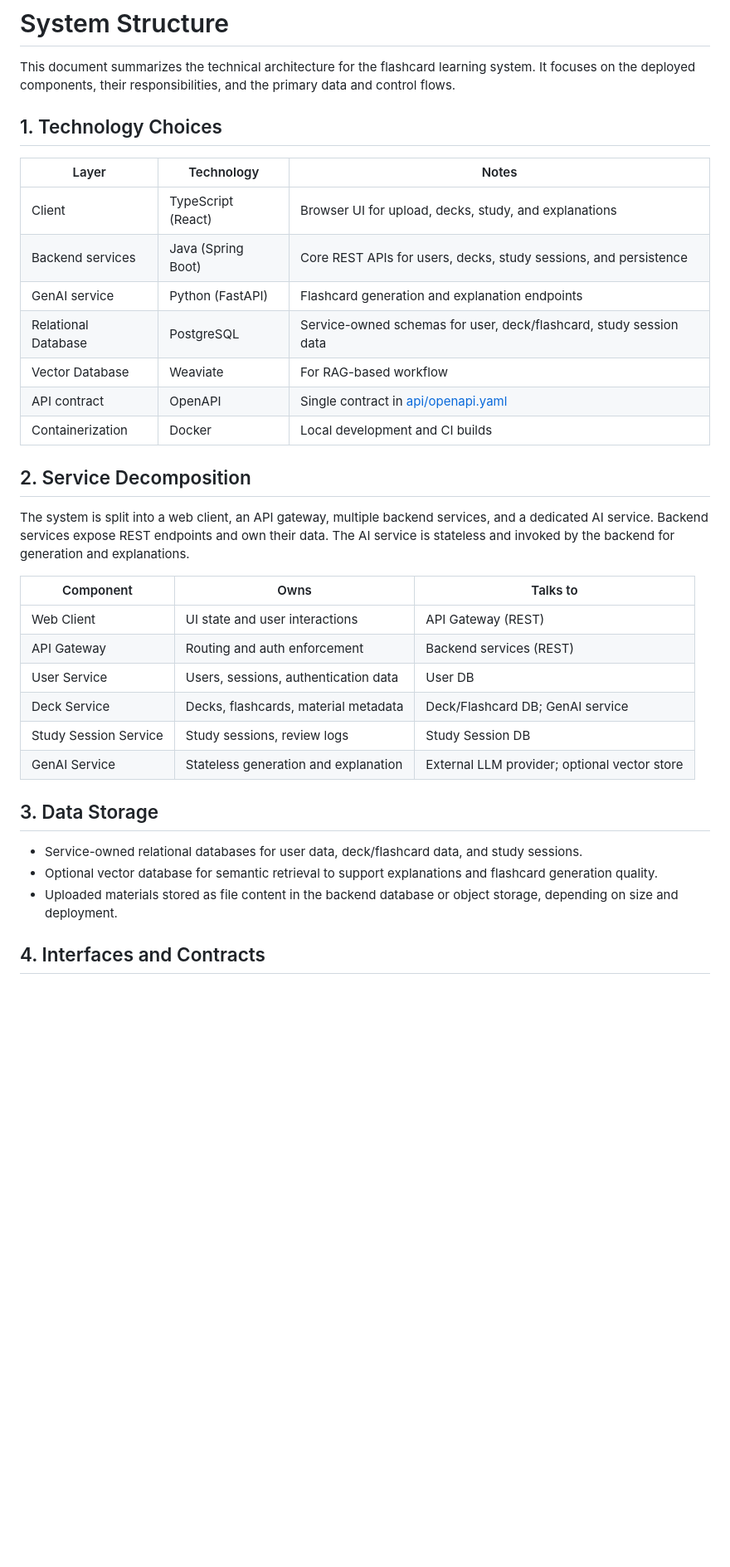
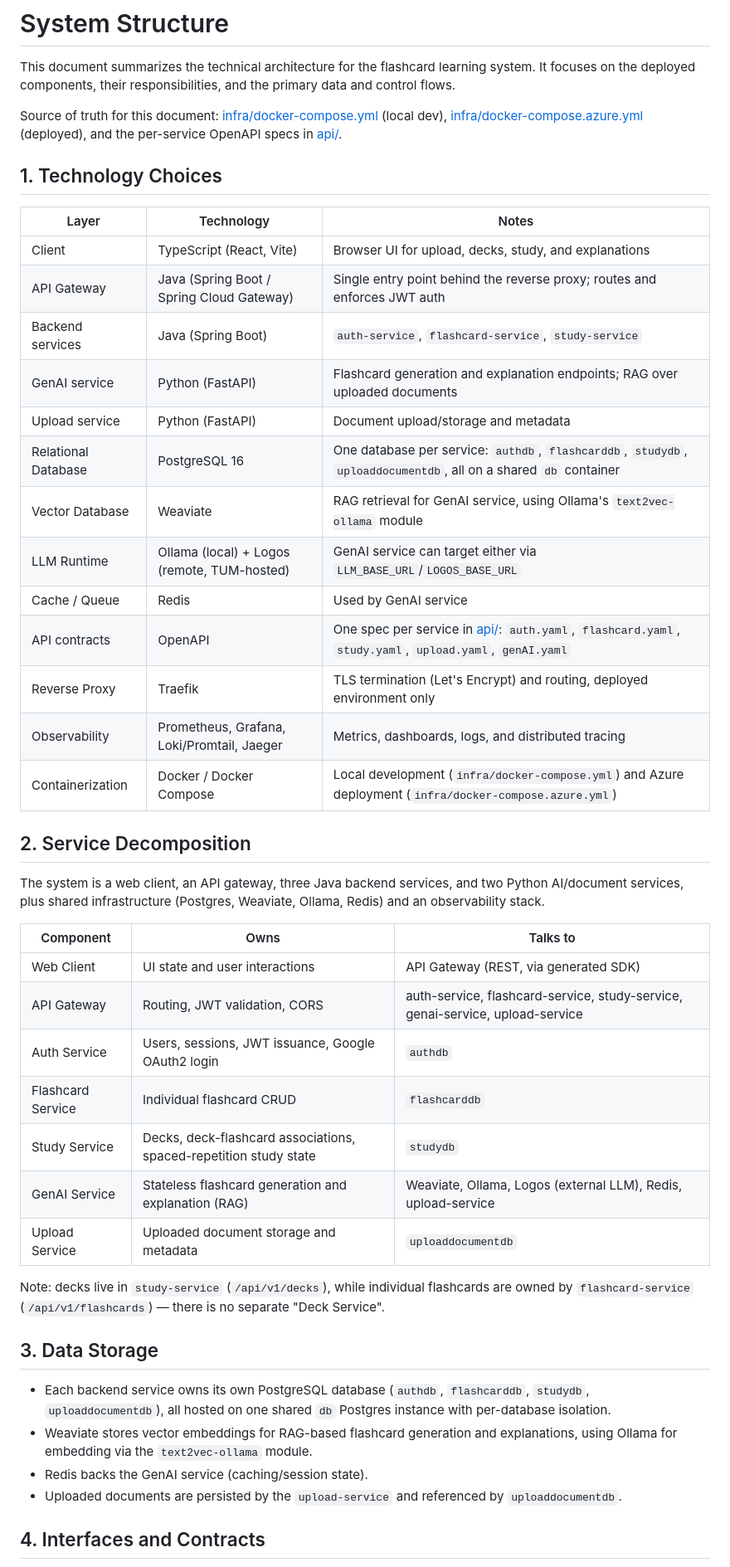
Before and after one commit to AET-DevOps26/team-continuous-frustration, a Markdown page: documents/system_structure.md, the part around one of its changes. Shown at 83% size. GitHub-like rendering; blank space fills up the shorter version.

```diff
--- a/documents/system_structure.md
+++ b/documents/system_structure.md
@@ -1,37 +1,49 @@
 # System Structure
 
 This document summarizes the technical architecture for the flashcard learning system. It focuses on the deployed components, their responsibilities, and the primary data and control flows.
+
+Source of truth for this document: [infra/docker-compose.yml](../infra/docker-compose.yml) (local dev), [infra/docker-compose.azure.yml](../infra/docker-compose.azure.yml) (deployed), and the per-service OpenAPI specs in [api/](../api/).
 
 ## 1. Technology Choices
 
 | Layer | Technology | Notes |
 |---|---|---|
-| Client | TypeScript (React) | Browser UI for upload, decks, study, and explanations |
-| Backend services | Java (Spring Boot) | Core REST APIs for users, decks, study sessions, and persistence |
-| GenAI service | Python (FastAPI) | Flashcard generation and explanation endpoints |
-| Relational Database | PostgreSQL | Service-owned schemas for user, deck/flashcard, study session data |
-| Vector Database | Weaviate | For RAG-based workflow
-| API contract | OpenAPI | Single contract in [api/openapi.yaml](api/openapi.yaml) |
-| Containerization | Docker | Local development and CI builds |
+| Client | TypeScript (React, Vite) | Browser UI for upload, decks, study, and explanations |
+| API Gateway | Java (Spring Boot / Spring Cloud Gateway) | Single entry point behind the reverse proxy; routes and enforces JWT auth |
+| Backend services | Java (Spring Boot) | `auth-service`, `flashcard-service`, `study-service` |
+| GenAI service | Python (FastAPI) | Flashcard generation and explanation endpoints; RAG over uploaded documents |
+| Upload service | Python (FastAPI) | Document upload/storage and metadata |
+| Relational Database | PostgreSQL 16 | One database per service: `authdb`, `flashcarddb`, `studydb`, `uploaddocumentdb`, all on a shared `db` container |
+| Vector Database | Weaviate | RAG retrieval for GenAI service, using Ollama's `text2vec-ollama` module |
+| LLM Runtime | Ollama (local) + Logos (remote, TUM-hosted) | GenAI service can target either via `LLM_BASE_URL`/`LOGOS_BASE_URL` |
+| Cache / Queue | Redis | Used by GenAI service |
+| API contracts | OpenAPI | One spec per service in [api/](../api/): `auth.yaml`, `flashcard.yaml`, `study.yaml`, `upload.yaml`, `genAI.yaml` |
+| Reverse Proxy | Traefik | TLS termination (Let's Encrypt) and routing, deployed environment only |
+| Observability | Prometheus, Grafana, Loki/Promtail, Jaeger | Metrics, dashboards, logs, and distributed tracing |
+| Containerization | Docker / Docker Compose | Local development (`infra/docker-compose.yml`) and Azure deployment (`infra/docker-compose.azure.yml`) |
 
 ## 2. Service Decomposition
 
-The system is split into a web client, an API gateway, multiple backend services, and a dedicated AI service. Backend services expose REST endpoints and own their data. The AI service is stateless and invoked by the backend for generation and explanations.
+The system is a web client, an API gateway, three Java backend services, and two Python AI/document services, plus shared infrastructure (Postgres, Weaviate, Ollama, Redis) and an observability stack.
 
 | Component | Owns | Talks to |
 |---|---|---|
-| Web Client | UI state and user interactions | API Gateway (REST) |
-| API Gateway | Routing and auth enforcement | Backend services (REST) |
-| User Service | Users, sessions, authentication data | User DB |
-| Deck Service | Decks, flashcards, material metadata | Deck/Flashcard DB; GenAI service |
-| Study Session Service | Study sessions, review logs | Study Session DB |
-| GenAI Service | Stateless generation and explanation | External LLM provider; optional vector store |
+| Web Client | UI state and user interactions | API Gateway (REST, via generated SDK) |
+| API Gateway | Routing, JWT validation, CORS | auth-service, flashcard-service, study-service, genai-service, upload-service |
+| Auth Service | Users, sessions, JWT issuance, Google OAuth2 login | `authdb` |
+| Flashcard Service | Individual flashcard CRUD | `flashcarddb` |
+| Study Service | Decks, deck-flashcard associations, spaced-repetition study state | `studydb` |
+| GenAI Service | Stateless flashcard generation and explanation (RAG) | Weaviate, Ollama, Logos (external LLM), Redis, upload-service |
+| Upload Service | Uploaded document storage and metadata | `uploaddocumentdb` |
+
+Note: decks live in `study-service` (`/api/v1/decks`), while individual flashcards are owned by `flashcard-service` (`/api/v1/flashcards`) — there is no separate "Deck Service".
 
 ## 3. Data Storage
 
-- Service-owned relational databases for user data, deck/flashcard data, and study sessions.
-- Optional vector database for semantic retrieval to support explanations and flashcard generation quality.
-- Uploaded materials stored as file content in the backend database or object storage, depending on size and deployment.
+- Each backend service owns its own PostgreSQL database (`authdb`, `flashcarddb`, `studydb`, `uploaddocumentdb`), all hosted on one shared `db` Postgres instance with per-database isolation.
+- Weaviate stores vector embeddings for RAG-based flashcard generation and explanations, using Ollama for embedding via the `text2vec-ollama` module.
+- Redis backs the GenAI service (caching/session state).
+- Uploaded documents are persisted by the `upload-service` and referenced by `uploaddocumentdb`.
 
 ## 4. Interfaces and Contracts
 
```
Also changed, not shown: other parts of documents/system_structure.md (+32 -20 lines), documents/observability.md (+1 -1 lines).
